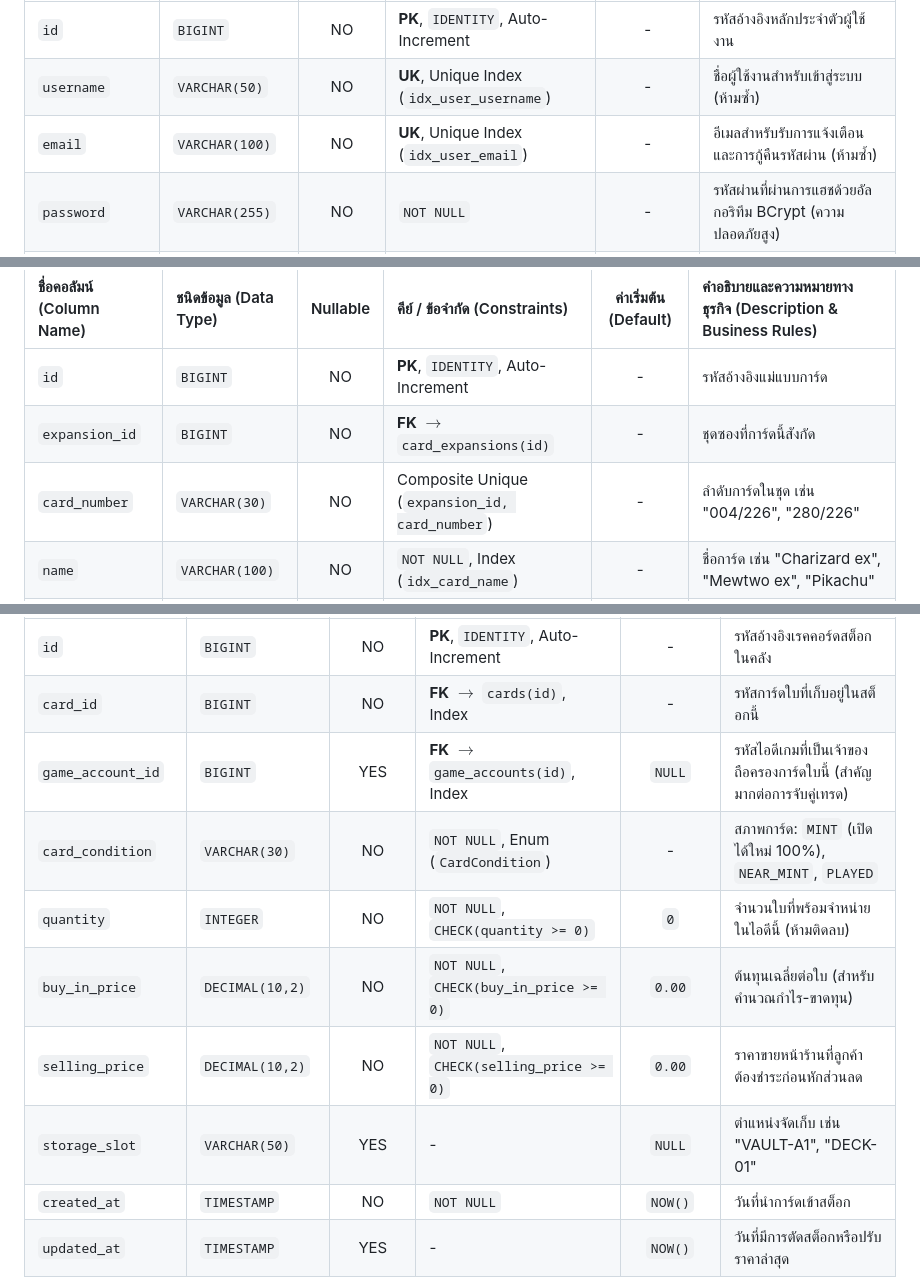
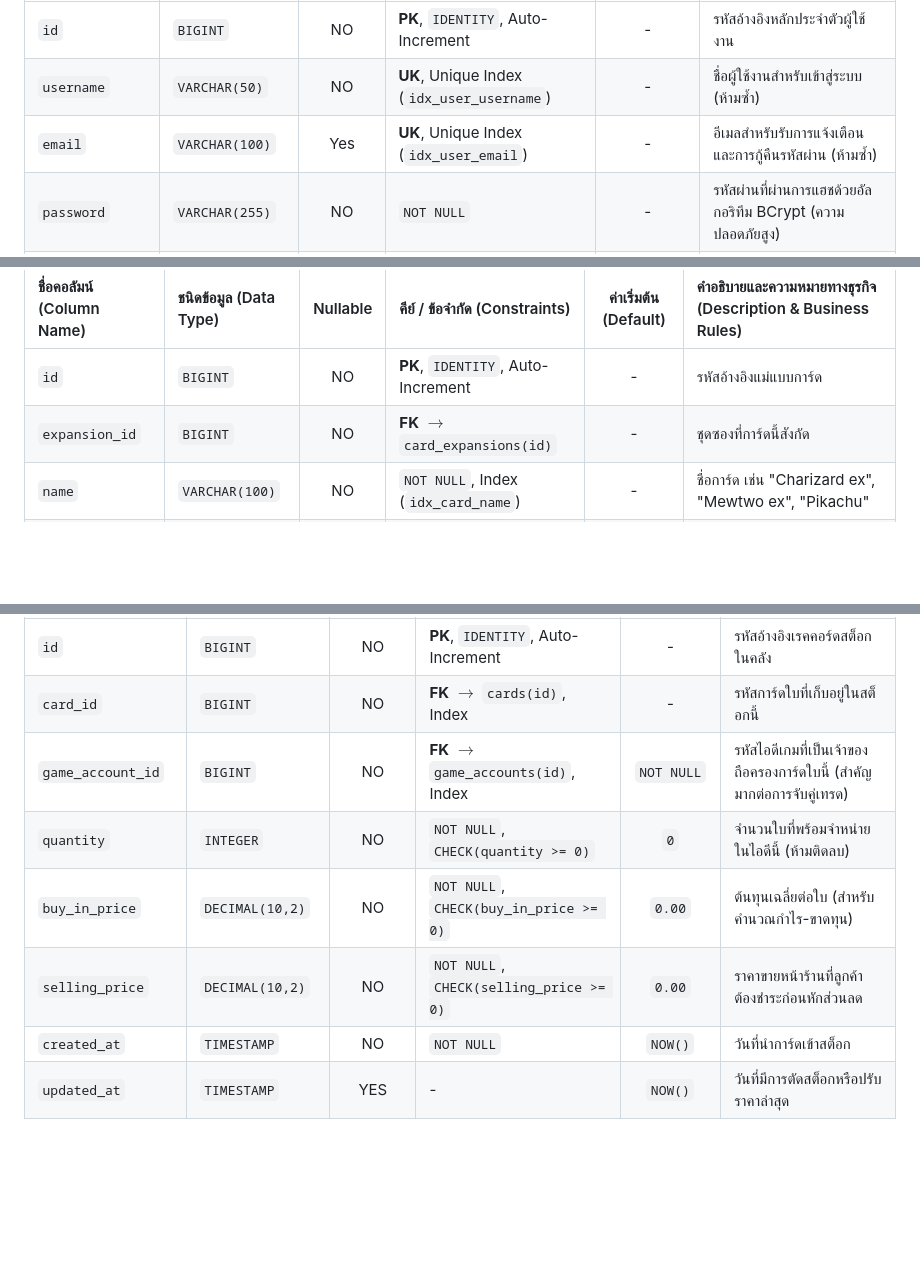
Before and after one commit to Bigzzz0/Pok-Vault_Commerce, a Markdown page: doc/diagrams/er-diagram.md, 3 parts joined by grey strips. Rendered like a GitHub page; blank space fills up the shorter version.

```diff
--- a/doc/diagrams/er-diagram.md
+++ b/doc/diagrams/er-diagram.md
@@ -159,7 +159,7 @@ erDiagram
 | :--- | :--- | :---: | :--- | :---: | :--- |
 | `id` | `BIGINT` | NO | **PK**, `IDENTITY`, Auto-Increment | - | รหัสอ้างอิงหลักประจำตัวผู้ใช้งาน |
 | `username` | `VARCHAR(50)` | NO | **UK**, Unique Index (`idx_user_username`) | - | ชื่อผู้ใช้งานสำหรับเข้าสู่ระบบ (ห้ามซ้ำ) |
-| `email` | `VARCHAR(100)` | NO | **UK**, Unique Index (`idx_user_email`) | - | อีเมลสำหรับรับการแจ้งเตือนและการกู้คืนรหัสผ่าน (ห้ามซ้ำ) |
+| `email` | `VARCHAR(100)` | Yes | **UK**, Unique Index (`idx_user_email`) | - | อีเมลสำหรับรับการแจ้งเตือนและการกู้คืนรหัสผ่าน (ห้ามซ้ำ) |
 | `password` | `VARCHAR(255)` | NO | `NOT NULL` | - | รหัสผ่านที่ผ่านการแฮชด้วยอัลกอริทึม BCrypt (ความปลอดภัยสูง) |
 | `role` | `VARCHAR(30)` | NO | `NOT NULL`, Enum (`UserRole`) | - | บทบาทผู้ใช้งาน: `ADMIN`, `STAFF`, `CUSTOMER` |
 | `created_at` | `TIMESTAMP` | NO | `NOT NULL`, Updatable = `false` | `NOW()` | วันที่และเวลาที่สร้างเรคคอร์ด (จาก `BaseEntity`) |
@@ -209,7 +205,6 @@ erDiagram
 | :--- | :--- | :---: | :--- | :---: | :--- |
 | `id` | `BIGINT` | NO | **PK**, `IDENTITY`, Auto-Increment | - | รหัสอ้างอิงแม่แบบการ์ด |
 | `expansion_id` | `BIGINT` | NO | **FK** $\rightarrow$ `card_expansions(id)` | - | ชุดซองที่การ์ดนี้สังกัด |
-| `card_number` | `VARCHAR(30)` | NO | Composite Unique (`expansion_id, card_number`) | - | ลำดับการ์ดในชุด เช่น "004/226", "280/226" |
 | `name` | `VARCHAR(100)` | NO | `NOT NULL`, Index (`idx_card_name`) | - | ชื่อการ์ด เช่น "Charizard ex", "Mewtwo ex", "Pikachu" |
 | `card_type` | `VARCHAR(30)` | NO | `NOT NULL`, Enum (`CardType`) | - | ประเภทการ์ด: `POKEMON`, `TRAINER_SUPPORTER`, `TRAINER_ITEM` |
 | `rarity` | `VARCHAR(30)` | NO | `NOT NULL`, Index (`idx_card_rarity`) | - | ระดับความหายาก: `DIAMOND_1` ถึง `4`, `STAR_1` ถึง `3`, `CROWN_RARE` |
@@ -247,12 +241,10 @@ erDiagram
 | :--- | :--- | :---: | :--- | :---: | :--- |
 | `id` | `BIGINT` | NO | **PK**, `IDENTITY`, Auto-Increment | - | รหัสอ้างอิงเรคคอร์ดสต็อกในคลัง |
 | `card_id` | `BIGINT` | NO | **FK** $\rightarrow$ `cards(id)`, Index | - | รหัสการ์ดใบที่เก็บอยู่ในสต็อกนี้ |
-| `game_account_id` | `BIGINT` | YES | **FK** $\rightarrow$ `game_accounts(id)`, Index | `NULL` | รหัสไอดีเกมที่เป็นเจ้าของถือครองการ์ดใบนี้ (สำคัญมากต่อการจับคู่เทรด) |
-| `card_condition` | `VARCHAR(30)` | NO | `NOT NULL`, Enum (`CardCondition`) | - | สภาพการ์ด: `MINT` (เปิดได้ใหม่ 100%), `NEAR_MINT`, `PLAYED` |
+| `game_account_id` | `BIGINT` | NO | **FK** $\rightarrow$ `game_accounts(id)`, Index | `NOT NULL` | รหัสไอดีเกมที่เป็นเจ้าของถือครองการ์ดใบนี้ (สำคัญมากต่อการจับคู่เทรด) |
 | `quantity` | `INTEGER` | NO | `NOT NULL`, `CHECK(quantity >= 0)` | `0` | จำนวนใบที่พร้อมจำหน่ายในไอดีนี้ (ห้ามติดลบ) |
 | `buy_in_price` | `DECIMAL(10,2)`| NO | `NOT NULL`, `CHECK(buy_in_price >= 0)` | `0.00` | ต้นทุนเฉลี่ยต่อใบ (สำหรับคำนวณกำไร-ขาดทุน) |
 | `selling_price` | `DECIMAL(10,2)`| NO | `NOT NULL`, `CHECK(selling_price >= 0)`| `0.00` | ราคาขายหน้าร้านที่ลูกค้าต้องชำระก่อนหักส่วนลด |
-| `storage_slot` | `VARCHAR(50)` | YES | - | `NULL` | ตำแหน่งจัดเก็บ เช่น "VAULT-A1", "DECK-01" |
 | `created_at` | `TIMESTAMP` | NO | `NOT NULL` | `NOW()` | วันที่นำการ์ดเข้าสต็อก |
 | `updated_at` | `TIMESTAMP` | YES | - | `NOW()` | วันที่มีการตัดสต็อกหรือปรับราคาล่าสุด |
 
```
Also changed, not shown: other parts of doc/diagrams/er-diagram.md (+4 -38 lines).
